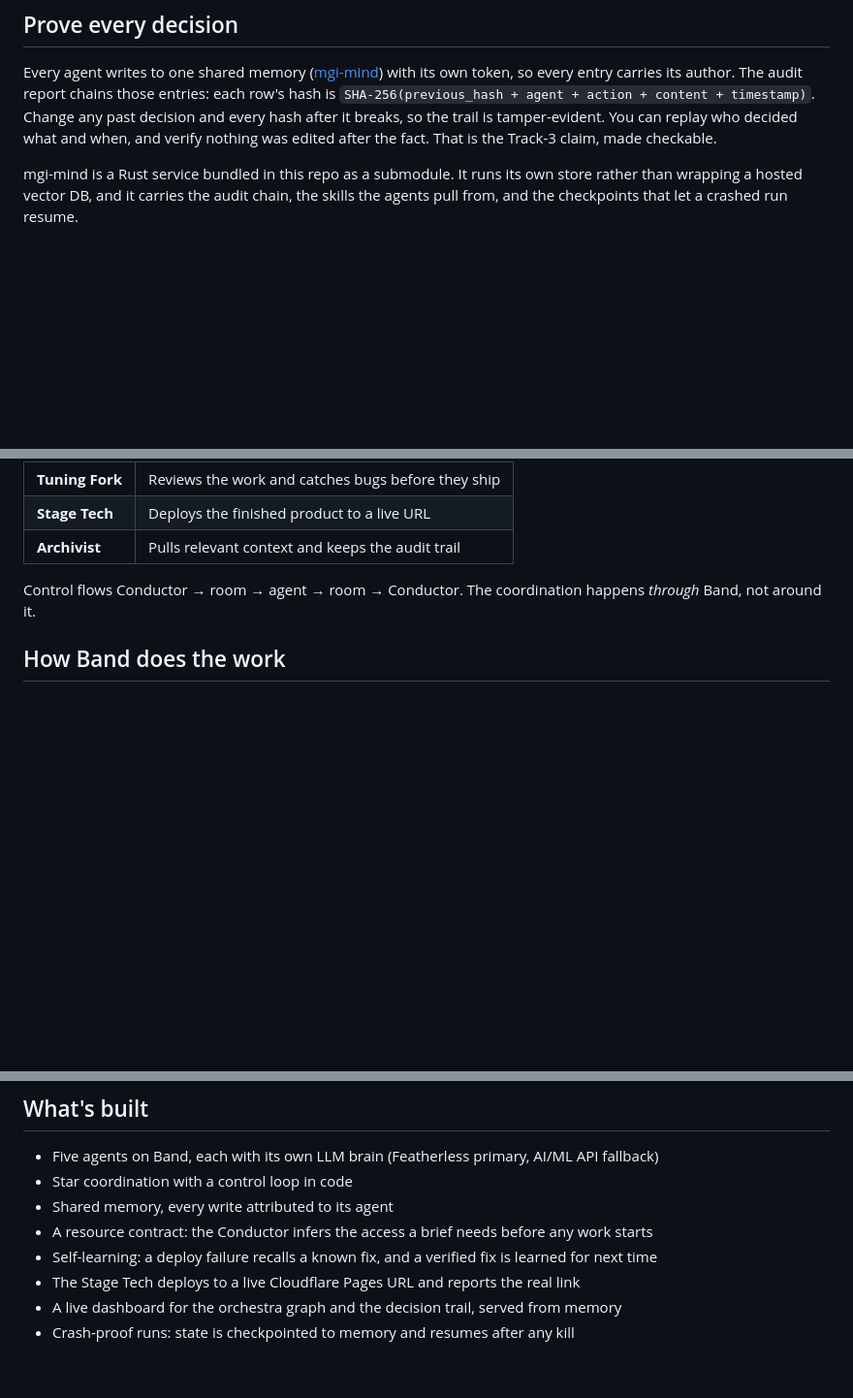
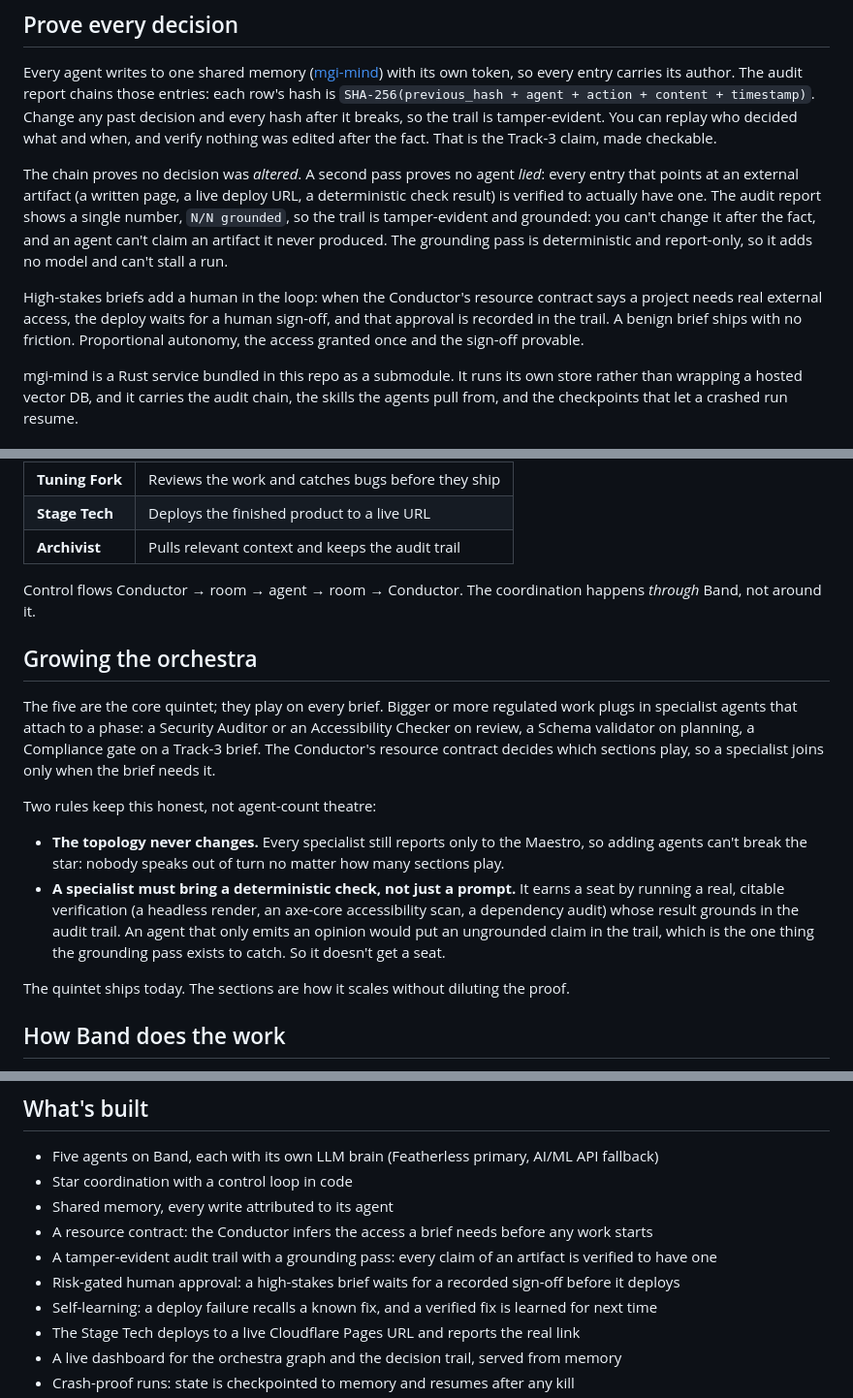
Before and after one commit to madgodinc/crescendo, a Markdown page: README.md, 3 parts joined by grey strips. Shown at 97% size. GitHub-like rendering; blank space fills up the shorter version.

Commit message:
README: surface grounding + approval, add the orchestra-sections growth model
- Lead section now states the grounding pass (tamper-evident AND grounded:
  every artifact claim is verified) and the risk-gated human approval, the two
  features that deepen the uncontested moat.
- New 'Growing the orchestra' section answers extensibility honestly: the core
  quintet ships; specialists plug into a phase, but only with a deterministic
  check, never just a prompt — so growth never dilutes the proof.
- What's-built list updated. Stop-slop pass on the new prose.

```diff
--- a/README.md
+++ b/README.md
@@ -20,6 +20,19 @@ those entries: each row's hash is `SHA-256(previous_hash + agent + action +
 content + timestamp)`. Change any past decision and every hash after it breaks, so
 the trail is tamper-evident. You can replay who decided what and when, and verify
 nothing was edited after the fact. That is the Track-3 claim, made checkable.
+
+The chain proves no decision was *altered*. A second pass proves no agent *lied*:
+every entry that points at an external artifact (a written page, a live deploy
+URL, a deterministic check result) is verified to actually have one. The audit
+report shows a single number, `N/N grounded`, so the trail is tamper-evident and
+grounded: you can't change it after the fact, and an agent can't claim an artifact
+it never produced. The grounding pass is deterministic and report-only, so it adds
+no model and can't stall a run.
+
+High-stakes briefs add a human in the loop: when the Conductor's resource contract
+says a project needs real external access, the deploy waits for a human sign-off,
+and that approval is recorded in the trail. A benign brief ships with no friction.
+Proportional autonomy, the access granted once and the sign-off provable.
 
 mgi-mind is a Rust service bundled in this repo as a submodule. It runs its own
 store rather than wrapping a hosted vector DB, and it carries the audit chain, the
@@ -54,6 +67,28 @@ after the fact.
 
 Control flows Conductor → room → agent → room → Conductor. The coordination
 happens *through* Band, not around it.
+
+## Growing the orchestra
+
+The five are the core quintet; they play on every brief. Bigger or more regulated
+work plugs in specialist agents that attach to a phase: a Security Auditor or an
+Accessibility Checker on review, a Schema validator on planning, a Compliance gate
+on a Track-3 brief. The Conductor's resource contract decides which sections play,
+so a specialist joins only when the brief needs it.
+
+Two rules keep this honest, not agent-count theatre:
+
+- **The topology never changes.** Every specialist still reports only to the
+  Maestro, so adding agents can't break the star: nobody speaks out of turn no
+  matter how many sections play.
+- **A specialist must bring a deterministic check, not just a prompt.** It earns a
+  seat by running a real, citable verification (a headless render, an axe-core
+  accessibility scan, a dependency audit) whose result grounds in the audit trail.
+  An agent that only emits an opinion would put an ungrounded claim in the trail,
+  which is the one thing the grounding pass exists to catch. So it doesn't get a
+  seat.
+
+The quintet ships today. The sections are how it scales without diluting the proof.
 
 ## How Band does the work
 
@@ -160,6 +195,8 @@ opens the tamper-evident trail of every decision.
 - Star coordination with a control loop in code
 - Shared memory, every write attributed to its agent
 - A resource contract: the Conductor infers the access a brief needs before any work starts
+- A tamper-evident audit trail with a grounding pass: every claim of an artifact is verified to have one
+- Risk-gated human approval: a high-stakes brief waits for a recorded sign-off before it deploys
 - Self-learning: a deploy failure recalls a known fix, and a verified fix is learned for next time
 - The Stage Tech deploys to a live Cloudflare Pages URL and reports the real link
 - A live dashboard for the orchestra graph and the decision trail, served from memory
```
